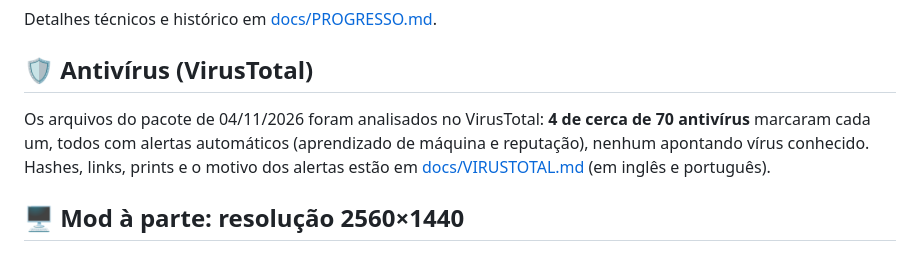
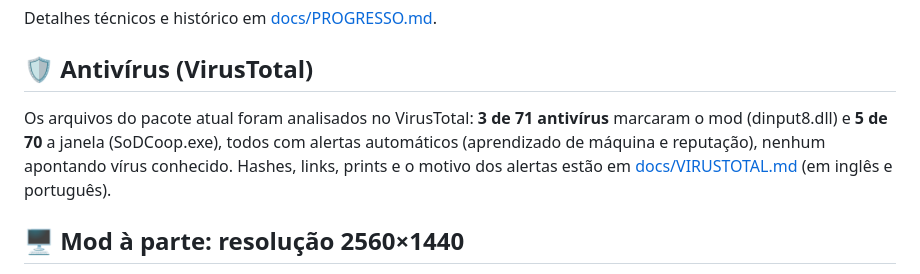
Before and after one commit to Luassushiman/sod-coop-mod, a Markdown page: README.md, the part around the change. GitHub-like rendering.

Commit message:
VirusTotal: resultado do pacote novo (com o envio automático do save)
Co-Authored-By: Claude Opus 5.5 <noreply@anthropic.com>

```diff
--- a/README.md
+++ b/README.md
@@ -78,7 +78,7 @@ Detalhes técnicos e histórico em [docs/PROGRESSO.md](docs/PROGRESSO.md).
 
 ## 🛡️ Antivírus (VirusTotal)
 
-Os arquivos do pacote de 04/11/2026 foram analisados no VirusTotal: **4 de cerca de 70 antivírus** marcaram cada um, todos com alertas automáticos (aprendizado de máquina e reputação), nenhum apontando vírus conhecido. Hashes, links, prints e o motivo dos alertas estão em [docs/VIRUSTOTAL.md](docs/VIRUSTOTAL.md) (em inglês e português).
+Os arquivos do pacote atual foram analisados no VirusTotal: **3 de 71 antivírus** marcaram o mod (dinput8.dll) e **5 de 70** a janela (SoDCoop.exe), todos com alertas automáticos (aprendizado de máquina e reputação), nenhum apontando vírus conhecido. Hashes, links, prints e o motivo dos alertas estão em [docs/VIRUSTOTAL.md](docs/VIRUSTOTAL.md) (em inglês e português).
 
 ## 🖥️ Mod à parte: resolução 2560×1440
 
```
Also changed, not shown: docs/VIRUSTOTAL.md (+14 -14 lines), docs/virustotal/virustotal_SoDCoop.jpg, docs/virustotal/virustotal_dinput8.jpg.
